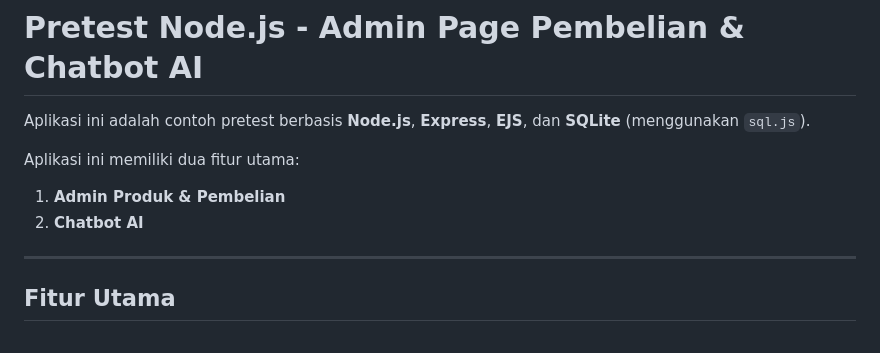
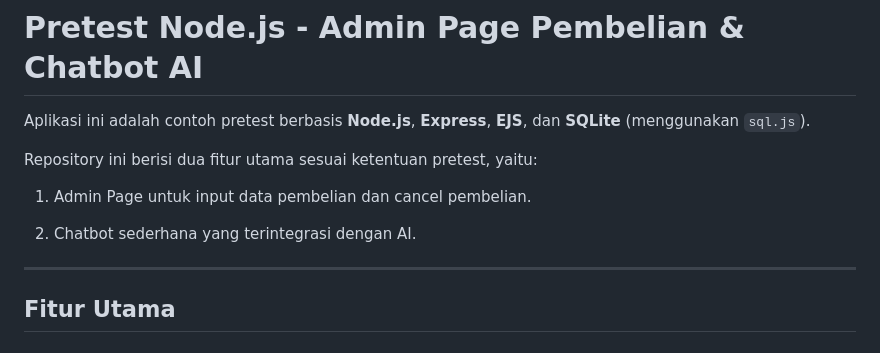
Before and after one commit to RaihanIlhamHabibi/admin-page-dan-chatbot, a Markdown page: README.md, the part around the change. Drawn GitHub-style.

```diff
--- a/README.md
+++ b/README.md
@@ -2,10 +2,11 @@
 
 Aplikasi ini adalah contoh pretest berbasis **Node.js**, **Express**, **EJS**, dan **SQLite** (menggunakan `sql.js`).
 
-Aplikasi ini memiliki dua fitur utama:
+Repository ini berisi dua fitur utama sesuai ketentuan pretest, yaitu:
 
-1. **Admin Produk & Pembelian**
-2. **Chatbot AI**
+1. Admin Page untuk input data pembelian dan cancel pembelian.
+
+2. Chatbot sederhana yang terintegrasi dengan AI.
 
 ---
 
```
